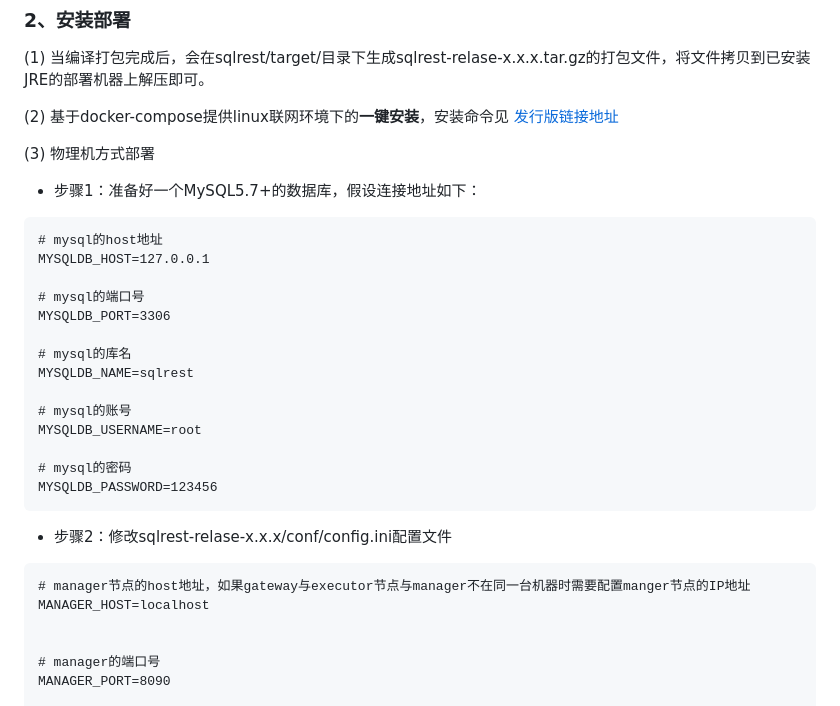
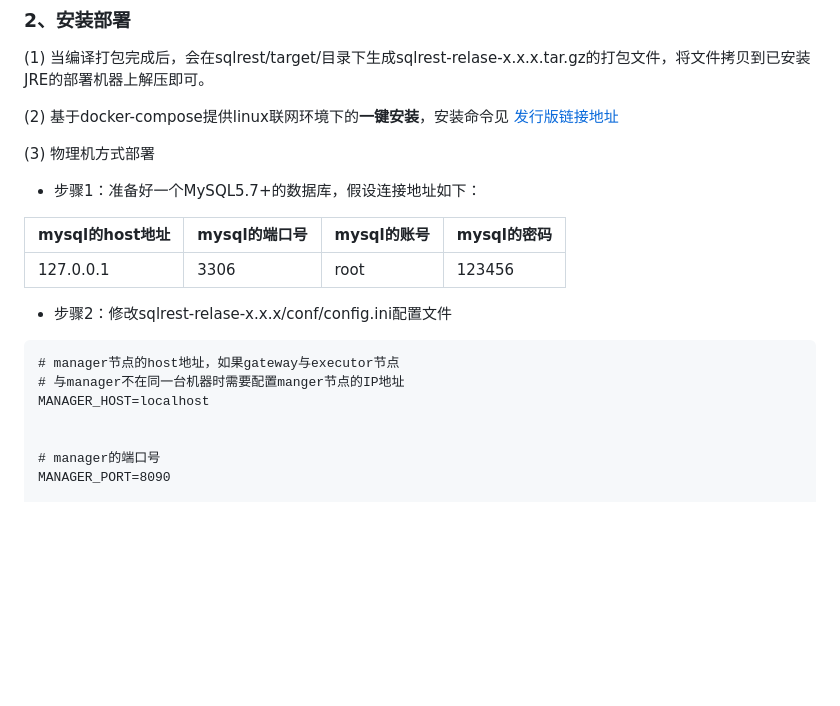
Before and after one commit to jiangchuanso/sqlrest, a Markdown page: README.md, the part around one of its changes. Drawn GitHub-style; blank space fills up the shorter version.

````diff
--- a/README.md
+++ b/README.md
@@ -104,27 +104,15 @@ sh ./docker-maven-build.sh
 
 - 步骤1：准备好一个MySQL5.7+的数据库，假设连接地址如下：
 
-```
-# mysql的host地址
-MYSQLDB_HOST=127.0.0.1
-
-# mysql的端口号
-MYSQLDB_PORT=3306
-
-# mysql的库名
-MYSQLDB_NAME=sqlrest
-
-# mysql的账号
-MYSQLDB_USERNAME=root
-
-# mysql的密码
-MYSQLDB_PASSWORD=123456
-```
+| mysql的host地址 | mysql的端口号 | mysql的账号 | mysql的密码 |
+| :------| :------ | :------ | :------ |
+| 127.0.0.1 | 3306 | root | 123456 |
 
 - 步骤2：修改sqlrest-relase-x.x.x/conf/config.ini配置文件
 
 ```
-# manager节点的host地址，如果gateway与executor节点与manager不在同一台机器时需要配置manger节点的IP地址
+# manager节点的host地址，如果gateway与executor节点
+# 与manager不在同一台机器时需要配置manger节点的IP地址
 MANAGER_HOST=localhost
 
 
````
Also changed, not shown: other parts of README.md (+12 -12 lines), docs/images/000.PNG, docs/images/002.PNG, docs/images/003.PNG, 6 other files.
